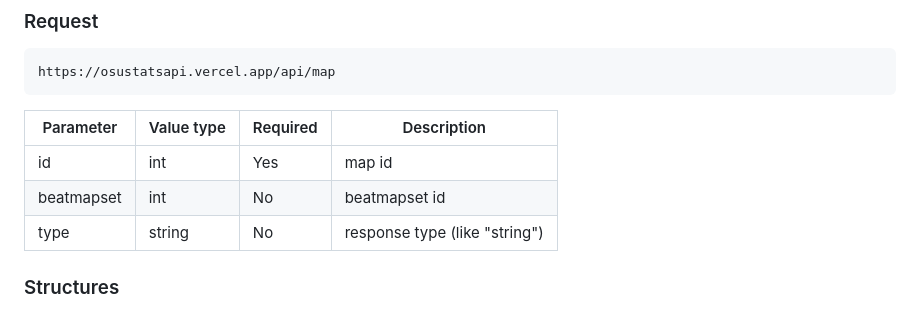
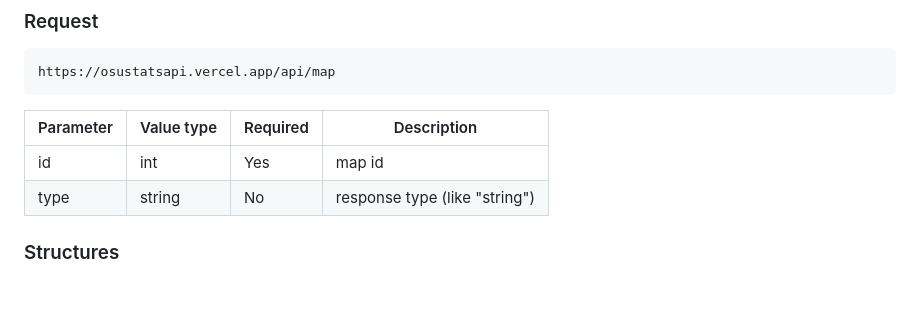
Before and after one commit to hud0shnik/osustatsapi, a Markdown page: README.md, the part around the change. Drawn GitHub-style.

Commit message:
fix readme: update map parameters
Убрал параметр beatmapset из map т.к. без него всё прекрасно работает

```diff
--- a/README.md
+++ b/README.md
@@ -172,7 +172,6 @@ https://osustatsapi.vercel.app/api/map
 Parameter       | Value type | Required | Description
 ----------------|------------|----------|-------------
 id              |    int     |   Yes    | map id
-beatmapset      |    int     |   No     | beatmapset id
 type            |   string   |   No     | response type (like "string")
 
 
```
